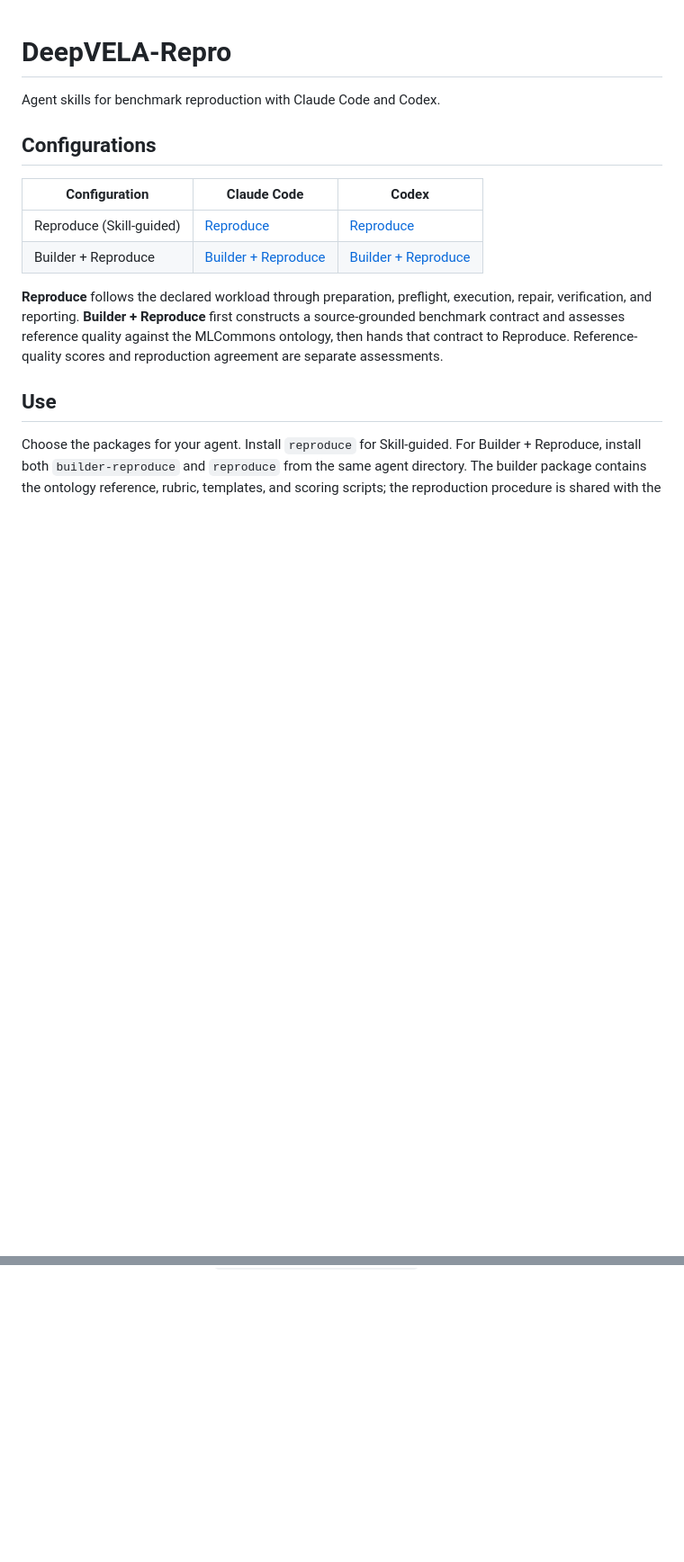
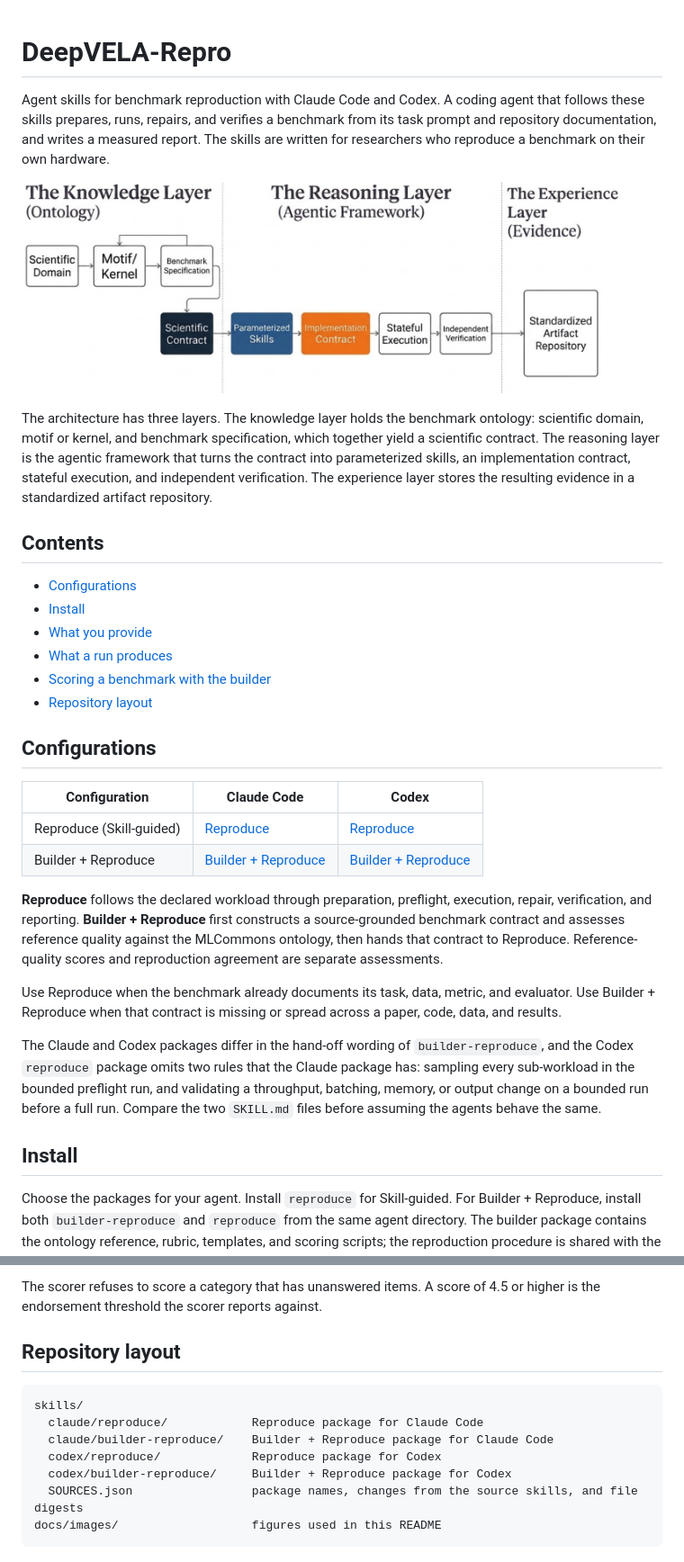
Before and after one commit to UVA-MLSys/DeepVELA-Repro, a Markdown page: README.md, 2 parts joined by grey strips. Shown at 90% size. GitHub-like rendering; pictures changed too: docs/images/vela-bench-architecture.png (added); blank space fills up the shorter version.

Commit message:
Expand README: architecture figure, run inputs, outputs, and scoring usage

````diff
--- a/README.md
+++ b/README.md
@@ -1,6 +1,19 @@
 # DeepVELA-Repro
 
-Agent skills for benchmark reproduction with Claude Code and Codex.
+Agent skills for benchmark reproduction with Claude Code and Codex. A coding agent that follows these skills prepares, runs, repairs, and verifies a benchmark from its task prompt and repository documentation, and writes a measured report. The skills are written for researchers who reproduce a benchmark on their own hardware.
+
+![VELA Bench architecture: a knowledge layer (ontology), a reasoning layer (agentic framework), and an experience layer (evidence)](docs/images/vela-bench-architecture.png)
+
+The architecture has three layers. The knowledge layer holds the benchmark ontology: scientific domain, motif or kernel, and benchmark specification, which together yield a scientific contract. The reasoning layer is the agentic framework that turns the contract into parameterized skills, an implementation contract, stateful execution, and independent verification. The experience layer stores the resulting evidence in a standardized artifact repository.
+
+## Contents
+
+- [Configurations](#configurations)
+- [Install](#install)
+- [What you provide](#what-you-provide)
+- [What a run produces](#what-a-run-produces)
+- [Scoring a benchmark with the builder](#scoring-a-benchmark-with-the-builder)
+- [Repository layout](#repository-layout)
 
 ## Configurations
 
@@ -15,7 +28,11 @@ constructs a source-grounded benchmark contract and assesses reference quality
 against the MLCommons ontology, then hands that contract to Reproduce.
 Reference-quality scores and reproduction agreement are separate assessments.
 
-## Use
+Use Reproduce when the benchmark already documents its task, data, metric, and evaluator. Use Builder + Reproduce when that contract is missing or spread across a paper, code, data, and results.
+
+The Claude and Codex packages differ in the hand-off wording of `builder-reproduce`, and the Codex `reproduce` package omits two rules that the Claude package has: sampling every sub-workload in the bounded preflight run, and validating a throughput, batching, memory, or output change on a bounded run before a full run. Compare the two `SKILL.md` files before assuming the agents behave the same.
+
+## Install
 
 Choose the packages for your agent. Install `reproduce` for Skill-guided.
 For Builder + Reproduce, install both `builder-reproduce` and `reproduce` from
@@ -32,0 +103,13 @@ PyYAML (`python -m pip install pyyaml`).
+The scorer refuses to score a category that has unanswered items. A score of 4.5 or higher is the endorsement threshold the scorer reports against.
+
+## Repository layout
+
+```text
+skills/
+  claude/reproduce/            Reproduce package for Claude Code
+  claude/builder-reproduce/    Builder + Reproduce package for Claude Code
+  codex/reproduce/             Reproduce package for Codex
+  codex/builder-reproduce/     Builder + Reproduce package for Codex
+  SOURCES.json                 package names, changes from the source skills, and file digests
+docs/images/                   figures used in this README
+```
````
Also changed, not shown: other parts of README.md (+53 -0 lines).
